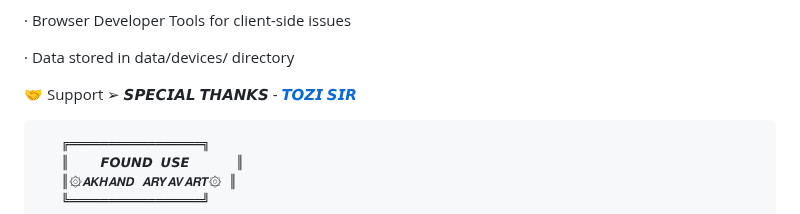
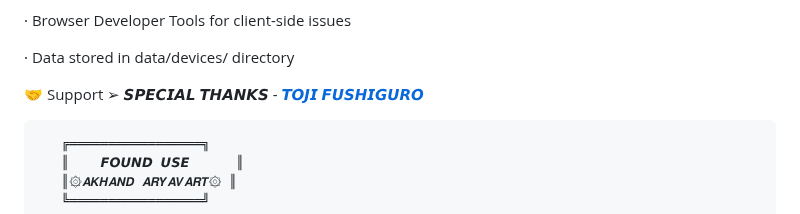
Before and after one commit to UNEMPLOYEDHACKER/LionHook, a Markdown page: README.md, the part around the change. GitHub-like rendering.

```diff
--- a/README.md
+++ b/README.md
@@ -328,7 +328,7 @@ Logs & Debugging
 · Data stored in data/devices/ directory
 
 🤝 Support
-➢ 𝙎𝙋𝙀𝘾𝙄𝘼𝙇 𝙏𝙃𝘼𝙉𝙆𝙎 - [𝙏𝙊𝙕𝙄 𝙎𝙄𝙍](https://t.me/Nexaq)
+➢ 𝙎𝙋𝙀𝘾𝙄𝘼𝙇 𝙏𝙃𝘼𝙉𝙆𝙎 - [𝙏𝙊𝙅𝙄 𝙁𝙐𝙎𝙃𝙄𝙂𝙐𝙍𝙊](https://t.me/Nexaq)
 
        ╔═════════════════╗
        ║    𝙁𝙊𝙐𝙉𝘿 𝙐𝙎𝙀      ║
```
